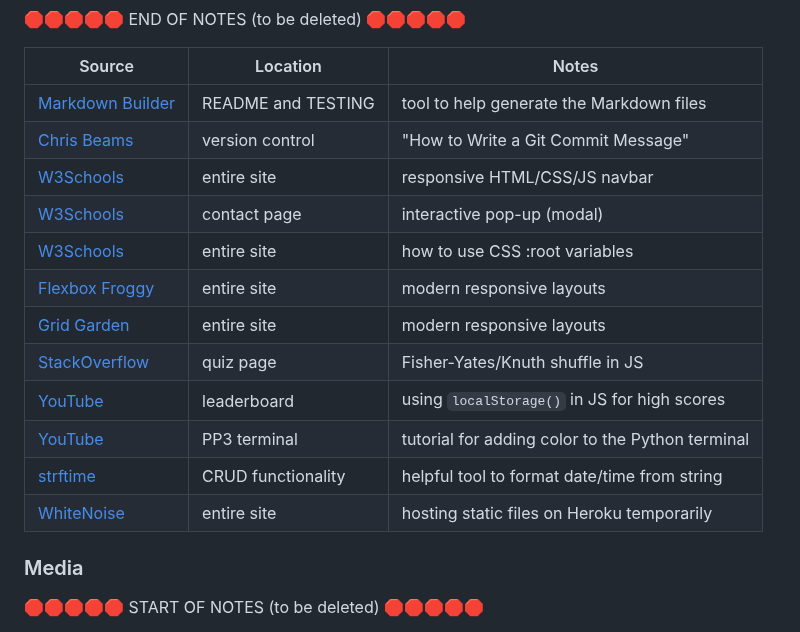
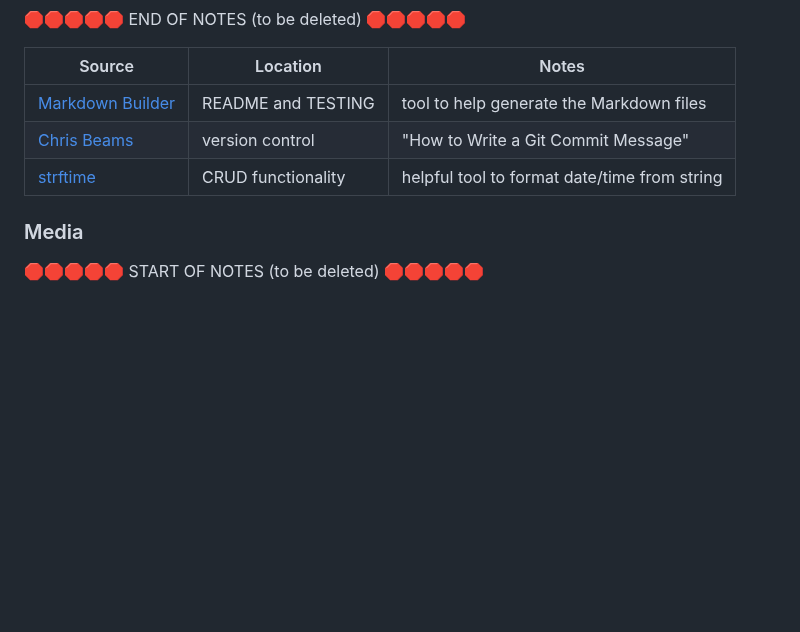
Before and after one commit to boderg/recipe-base, a Markdown page: README.md, the part around the change. Rendered like a GitHub page; blank space fills up the shorter version.

Commit message:
Remove unused links

```diff
--- a/README.md
+++ b/README.md
@@ -508,16 +508,7 @@ Ideally, you should provide an actual link to every resource used, not just a ge
 | --- | --- | --- |
 | [Markdown Builder](https://tim.2bn.dev/markdown-builder) | README and TESTING | tool to help generate the Markdown files |
 | [Chris Beams](https://chris.beams.io/posts/git-commit) | version control | "How to Write a Git Commit Message" |
-| [W3Schools](https://www.w3schools.com/howto/howto_js_topnav_responsive.asp) | entire site | responsive HTML/CSS/JS navbar |
-| [W3Schools](https://www.w3schools.com/howto/howto_css_modals.asp) | contact page | interactive pop-up (modal) |
-| [W3Schools](https://www.w3schools.com/css/css3_variables.asp) | entire site | how to use CSS :root variables |
-| [Flexbox Froggy](https://flexboxfroggy.com/) | entire site | modern responsive layouts |
-| [Grid Garden](https://cssgridgarden.com) | entire site | modern responsive layouts |
-| [StackOverflow](https://stackoverflow.com/a/2450976) | quiz page | Fisher-Yates/Knuth shuffle in JS |
-| [YouTube](https://www.youtube.com/watch?v=YL1F4dCUlLc) | leaderboard | using `localStorage()` in JS for high scores |
-| [YouTube](https://www.youtube.com/watch?v=u51Zjlnui4Y) | PP3 terminal | tutorial for adding color to the Python terminal |
 | [strftime](https://strftime.org) | CRUD functionality | helpful tool to format date/time from string |
-| [WhiteNoise](http://whitenoise.evans.io) | entire site | hosting static files on Heroku temporarily |
 
 ### Media
 
```
